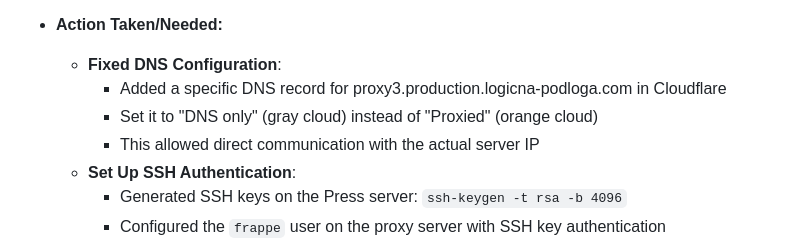
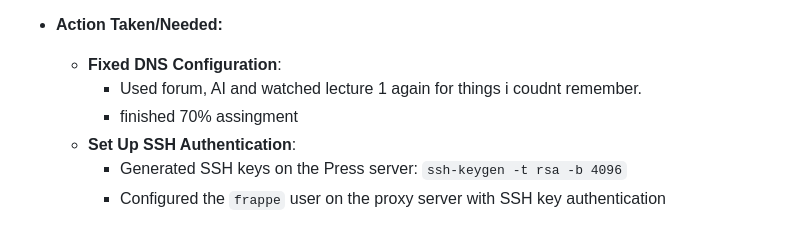
Before and after one commit to Tomislav-TO/Logseq---notes, a Markdown page: journals/2025_05_09.md, the part around the change. Drawn GitHub-style.

Commit message:
Auto saved by Logseq

```diff
--- a/journals/2025_05_09.md
+++ b/journals/2025_05_09.md
@@ -54,9 +54,8 @@ public:: true
 	- Application server meeting
 - **Action Taken/Needed:**
 	- **Fixed DNS Configuration**:
-		- Added a specific DNS record for proxy3.production.logicna-podloga.com in Cloudflare
-		- Set it to "DNS only" (gray cloud) instead of "Proxied" (orange cloud)
-		- This allowed direct communication with the actual server IP
+		- Used forum, AI and watched lecture 1 again for things i coudnt remember.
+		- finished 70% assingment
 	- **Set Up SSH Authentication**:
 		- Generated SSH keys on the Press server: `ssh-keygen -t rsa -b 4096`
 		- Configured the `frappe` user on the proxy server with SSH key authentication
```
